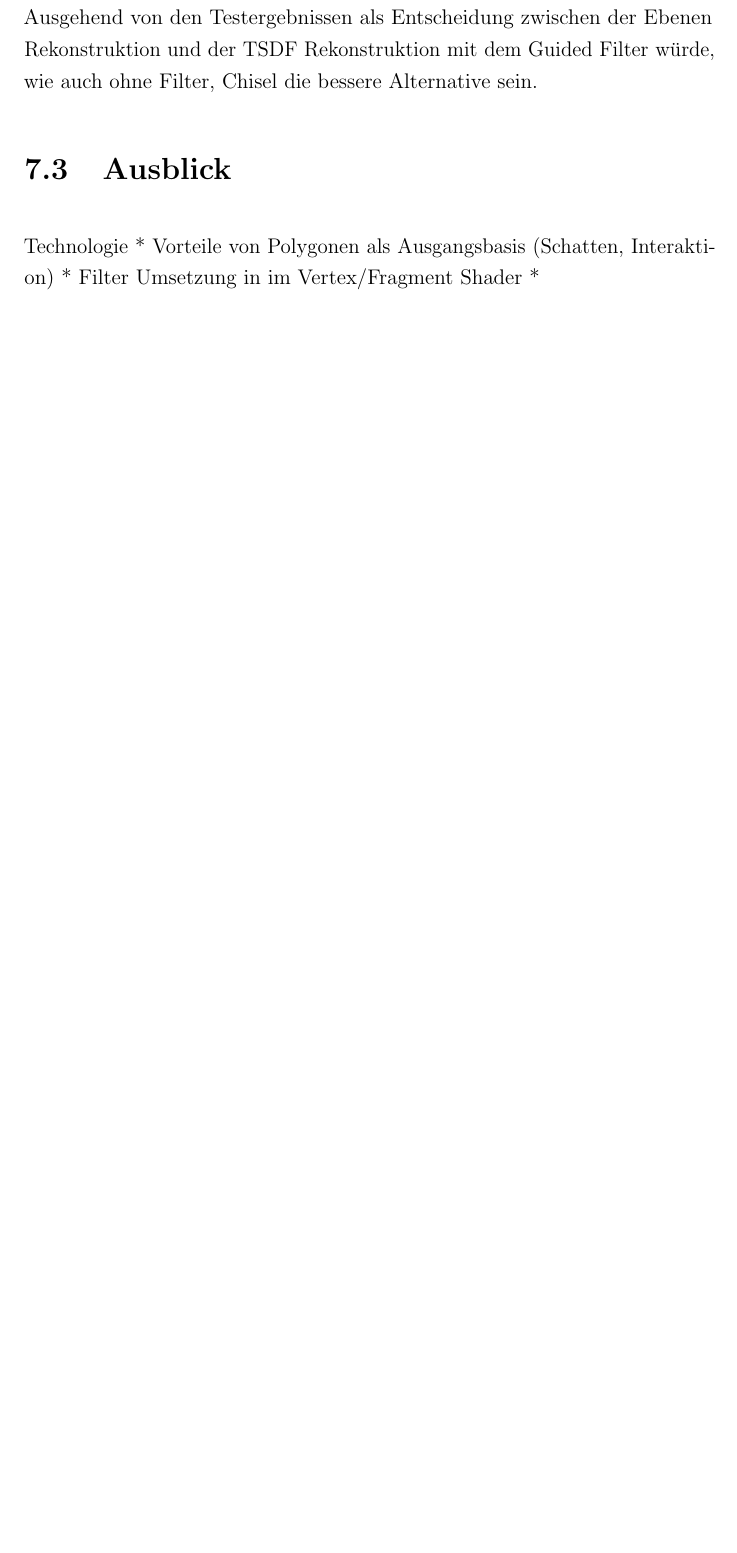
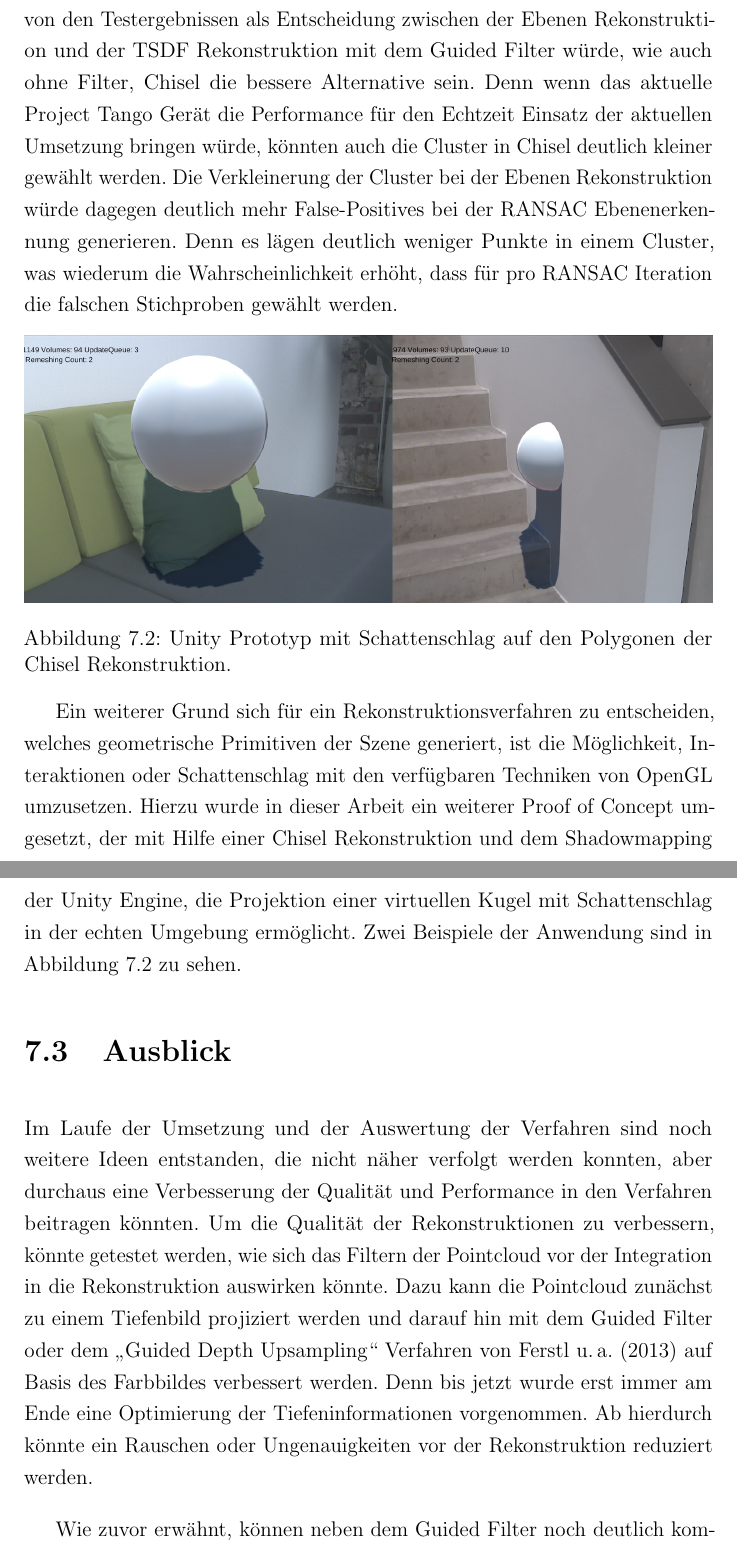
Before and after one commit to stetro/masterthesis, a LaTeX thesis (main.tex, which reads content/conclusion.tex): part of page 70 of 85 before the commit and two parts of pages 71 and 72 of 87 after it, the two joined at a grey line, cut so that both start at the same text, the shorter picture padded with empty space. Compiled offline with pdfLaTeX.

Commit message:
adding shadow and tsdf info graphics

```diff
--- a/content/conclusion.tex
+++ b/content/conclusion.tex
@@ -44,17 +44,26 @@ Angewendet auf die Tiefeninformationen der Pointcloud Projektion konnte der Filt
 
 Grundsätzlich ist festzuhalten, dass sich die Pointcloud Projektion ohne den Guided Filter, trotz des erreichbaren Detailgrads, höchstens in einzelnen Bildaufnahmen für eine Überlagerung in Augmented Reality eignet, da das Rauschen der Eingangsdaten durchgehend sichtbar ist. Außerdem ist die Sichtweite auf die Erreichbarkeit des Tiefensensors des aktuellen Ausschnitts begrenzt. Auch die Ebenen Rekonstruktion ist bedingt geeignet, da Lücken zwischen den Ebenen zu erkennen sind, die die Illusion von AR zerstören würde. Auch wenn die TSDF Rekonstruktion durch Chisel nach den statischen Testszenen oft mit Fehler behaftet sind, existieren entschiedene Vorteile gegenüber den anderen Vorgehensweisen. Denn durch Chisel werden geschlossene Flächen gebildet, welche sich dynamisch der Szene anpassen können. Betrachtet man zudem den Einsatz von Chisel in größeren Flächen, wie in Räumen oder sogar im ganzen Gebäude, fällt der gemessene Fehler weniger erkennbar aus.\\
 
-Angenommen es gäbe die Möglichkeit den Einsatz des Guided Filters für jedes Verfahren in Echtzeit zu ermöglichen, so würde die Pointcloud Projektion durchaus Anwendung finden. Es könnte zum Beispiel in einer AR Applikation genutzt werden, die sich nur in einem bestimmten Sichtbereich bewegt, und die eine gewisse komplexe und dynamische Szene bedienen muss. Ausgehend von den Testergebnissen als Entscheidung zwischen der Ebenen Rekonstruktion und der TSDF Rekonstruktion mit dem Guided Filter würde, wie auch ohne Filter, Chisel die bessere Alternative sein.
+Angenommen, man würde den Guided Filters im Prototypen für jedes Verfahren in Echtzeit anwenden können, so würde die Pointcloud Projektion durchaus Anwendung finden. Es könnte zum Beispiel in einer AR Applikation genutzt werden, die sich nur in einem bestimmten Sichtbereich bewegt, und die eine gewisse komplexe und dynamische Szene bedienen muss. Ausgehend von den Testergebnissen als Entscheidung zwischen der Ebenen Rekonstruktion und der TSDF Rekonstruktion mit dem Guided Filter würde, wie auch ohne Filter, Chisel die bessere Alternative sein. Denn wenn das aktuelle Project Tango Gerät die Performance für den Echtzeit Einsatz der aktuellen Umsetzung bringen würde, könnten auch die Cluster in Chisel deutlich kleiner gewählt werden. Die Verkleinerung der Cluster bei der Ebenen Rekonstruktion würde dagegen deutlich mehr False-Positives bei der RANSAC Ebenenerkennung generieren. Denn es lägen deutlich weniger Punkte in einem Cluster, was wiederum die Wahrscheinlichkeit erhöht, dass für pro RANSAC Iteration die falschen Stichproben gewählt werden.
+
+\begin{figure}[h]
+  \centering
+	\includegraphics[width=1.0\textwidth]{content/images/shadow.png}
+  \caption{Unity Prototyp mit Schattenschlag auf den Polygonen der Chisel Rekonstruktion.}
+  \label{fig:shadow}
+\end{figure}
+
+Ein weiterer Grund sich für ein Rekonstruktionsverfahren zu entscheiden, welches geometrische Primitiven der Szene generiert, ist die Möglichkeit, Interaktionen oder Schattenschlag mit den verfügbaren Techniken von OpenGL umzusetzen. Hierzu wurde in dieser Arbeit ein weiterer Proof of Concept umgesetzt, der mit Hilfe einer Chisel Rekonstruktion und dem Shadowmapping der Unity Engine, die Projektion einer virtuellen Kugel mit Schattenschlag in der echten Umgebung ermöglicht. Zwei Beispiele der Anwendung sind in Abbildung \ref{fig:shadow} zu sehen.
 
 
 \section{Ausblick}
 
+Im Laufe der Umsetzung und der Auswertung der Verfahren sind noch weitere Ideen entstanden, die nicht näher verfolgt werden konnten, aber durchaus eine Verbesserung der Qualität und Performance in den Verfahren beitragen könnten. Um die Qualität der Rekonstruktionen zu verbessern, könnte getestet werden, wie sich das Filtern der Pointcloud vor der Integration in die Rekonstruktion auswirken könnte. Dazu kann die Pointcloud zunächst zu einem Tiefenbild projiziert werden und darauf hin mit dem Guided Filter oder dem \enquote{Guided Depth Upsampling} Verfahren von \citet{Ferstl_2013_ICCV} auf Basis des Farbbildes verbessert werden. Denn bis jetzt wurde erst immer am Ende eine Optimierung der Tiefeninformationen vorgenommen. Ab hierdurch könnte ein Rauschen oder Ungenauigkeiten vor der Rekonstruktion reduziert werden.
+
+Wie zuvor erwähnt, können neben dem Guided Filter noch deutlich komplexere Verfahren eingesetzt werden, wie das \enquote{Guided Depth Upsampling} Verfahren von \citet{Ferstl_2013_ICCV}, die ein Tiefenbild auf Basis der Farbbilder optimiert. Da diese in der Regel jedoch komplexer als der Guided Filter sind, wäre ein Einsatz auf dieser mobilen Plattform nicht performant genug. Für den produktiven Einsatz des Guided Filters wäre generell eine eigene Implementation sinnvoll, um den OpenCV Anteil, wie in der prototypischen Umsetzung, herausnehmen zu können. Das würde zunächst den Tansformationsaufwand zu OpenCV von \(80 ms\) vermeiden. Außerdem wäre es denkbar den Guided Filter komplett im OpenGL Fragmentshader umzusetzen, wodurch eine parallele Verarbeitung der GPU diesen Prozess deutlich beschleunigen würde.
 
 
-Technologie
-* Vorteile von Polygonen als Ausgangsbasis (Schatten, Interaktion)
-* Filter Umsetzung in im Vertex/Fragment Shader
-*
+
 
 Project Tango
 * Bilateral Filter in API während Arbeit erschienen => Guided Filter wäre der
```
Also changed, not shown: content/optimization/polygon_reconstruction.tex (+9 -1 lines), main.bib (+8 -0 lines), content/images/methods/tsdf-sketch.png (added), content/images/shadow.png (added), content/conclusion.tex (4 more changed lines).
